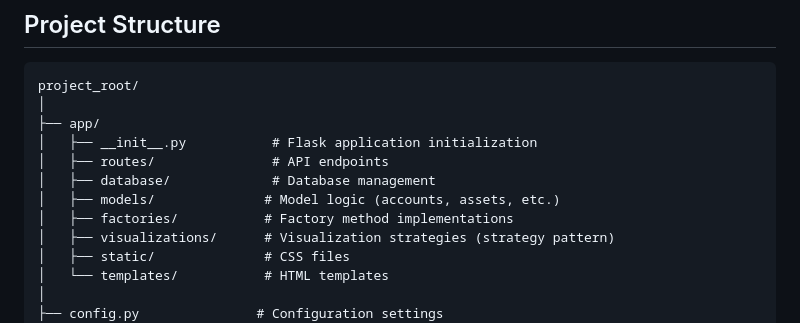
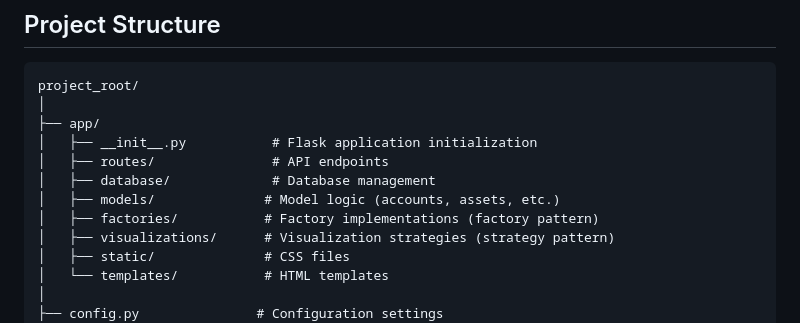
Before and after one commit to ohovey1/personal_finance_web_app, a Markdown page: README.md, the part around the change. GitHub-like rendering.

```diff
--- a/README.md
+++ b/README.md
@@ -13,7 +13,7 @@ project_root/
 │   ├── routes/               # API endpoints
 │   ├── database/             # Database management
 │   ├── models/              # Model logic (accounts, assets, etc.)
-│   ├── factories/           # Factory method implementations
+│   ├── factories/           # Factory implementations (factory pattern)
 │   ├── visualizations/      # Visualization strategies (strategy pattern)
 │   ├── static/              # CSS files
 │   └── templates/           # HTML templates
```
